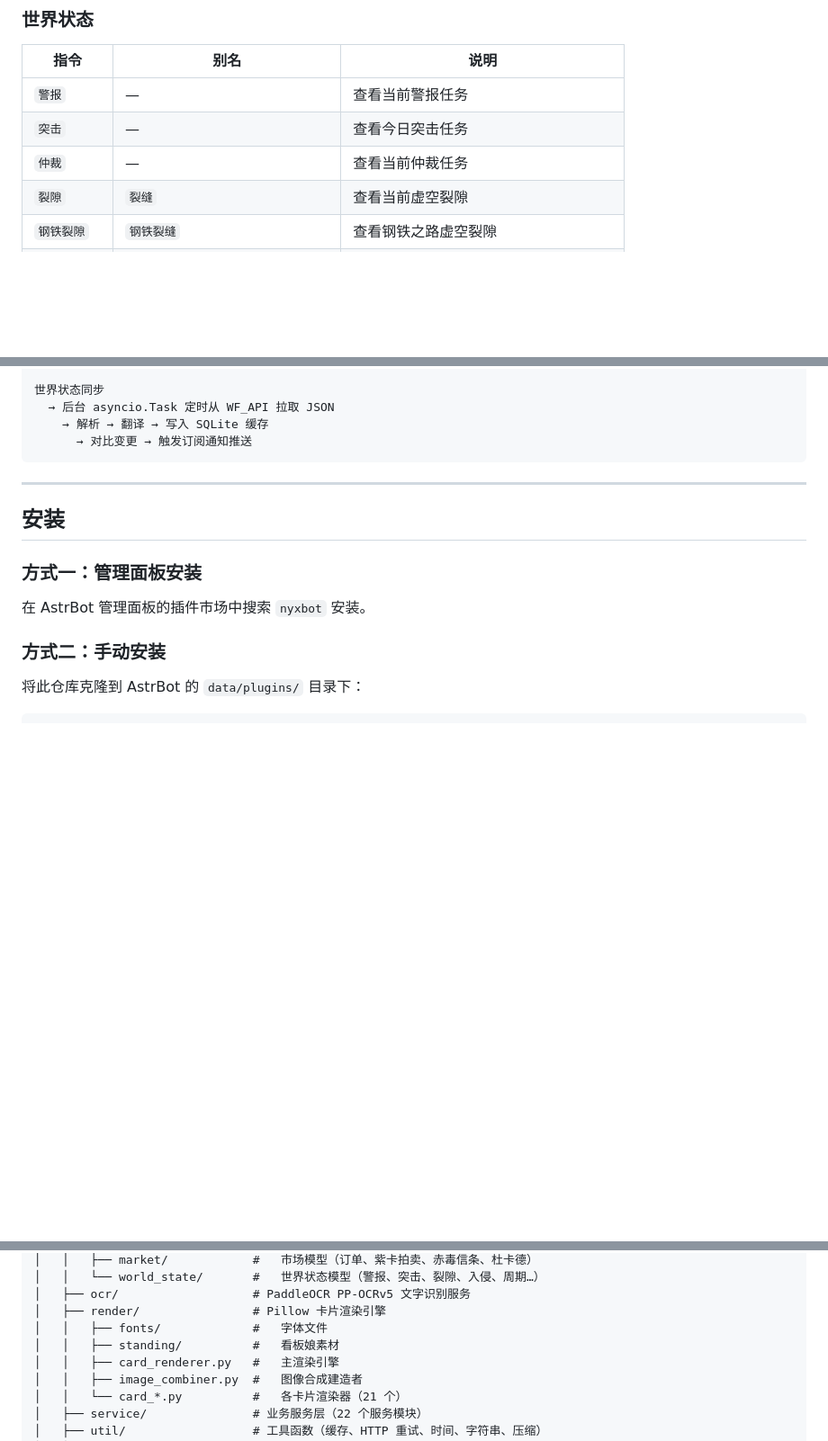
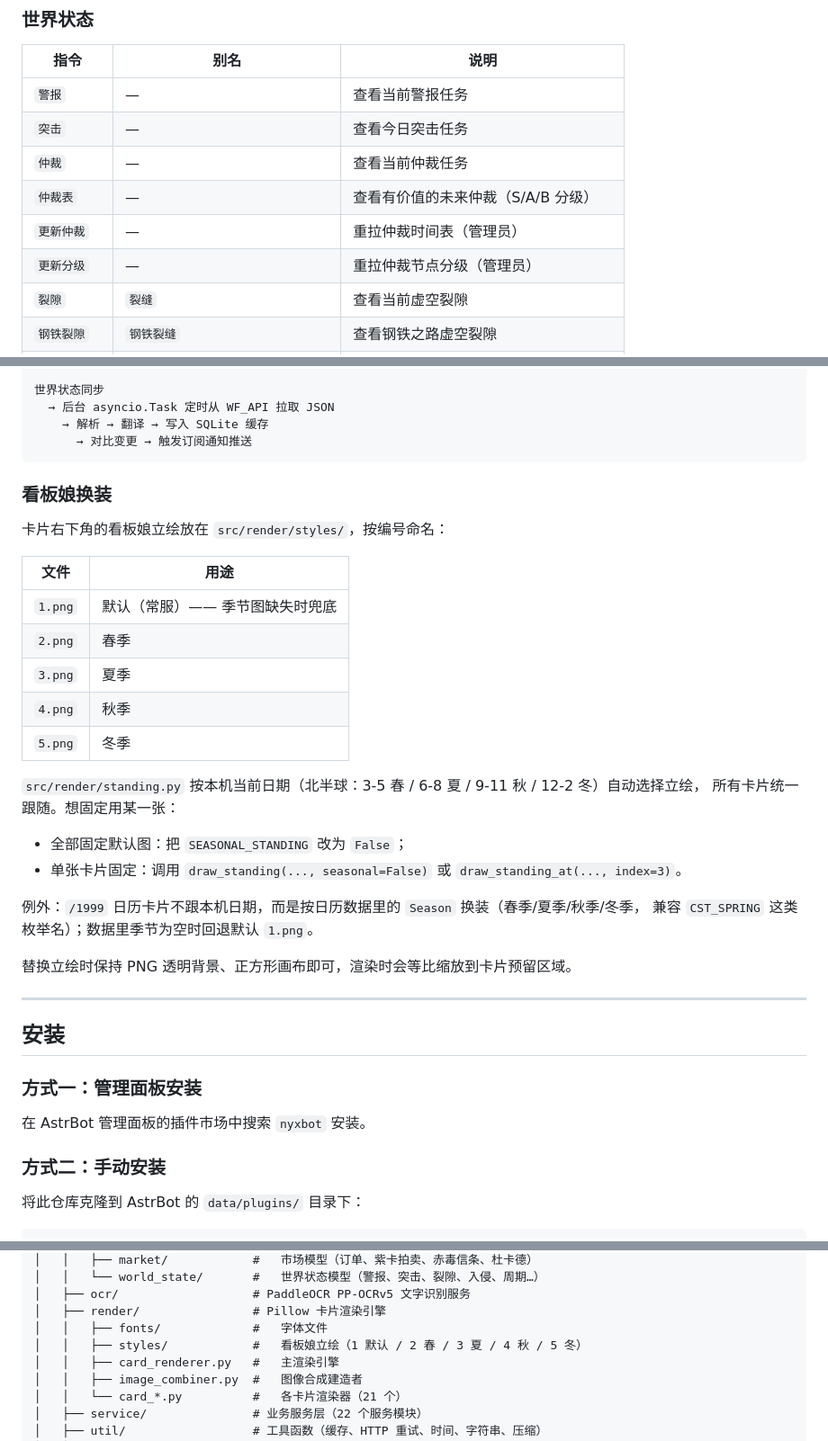
Before and after one commit to KingPrimes/astrbot_plugin_nyxbot, a Markdown page: README.md, 3 parts joined by grey strips. Shown at 90% size. Rendered like a GitHub page; blank space fills up the shorter version.

Commit message:
docs: :memo: 补充仲裁指令与看板娘换装说明
- 指令表新增 仲裁表 / 更新仲裁 / 更新分级。
- 新增「看板娘换装」章节：立绘命名规则与季节映射。

````diff
--- a/README.md
+++ b/README.md
@@ -42,6 +42,9 @@ AstrBot 的 Warframe 助手插件，提供世界状态查询、市场交易、
 | `警报` | — | 查看当前警报任务 |
 | `突击` | — | 查看今日突击任务 |
 | `仲裁` | — | 查看当前仲裁任务 |
+| `仲裁表` | — | 查看有价值的未来仲裁（S/A/B 分级） |
+| `更新仲裁` | — | 重拉仲裁时间表（管理员） |
+| `更新分级` | — | 重拉仲裁节点分级（管理员） |
 | `裂隙` | `裂缝` | 查看当前虚空裂隙 |
 | `钢铁裂隙` | `钢铁裂缝` | 查看钢铁之路虚空裂隙 |
 | `九重天裂隙` | `九重天` / `九重天裂缝` | 查看九重天虚空裂隙 |
@@ -149,6 +153,29 @@ AstrBot 的 Warframe 助手插件，提供世界状态查询、市场交易、
     → 解析 → 翻译 → 写入 SQLite 缓存
       → 对比变更 → 触发订阅通知推送
 ```
+
+### 看板娘换装
+
+卡片右下角的看板娘立绘放在 `src/render/styles/`，按编号命名：
+
+| 文件 | 用途 |
+|------|------|
+| `1.png` | 默认（常服）—— 季节图缺失时兜底 |
+| `2.png` | 春季 |
+| `3.png` | 夏季 |
+| `4.png` | 秋季 |
+| `5.png` | 冬季 |
+
+`src/render/standing.py` 按本机当前日期（北半球：3-5 春 / 6-8 夏 / 9-11 秋 / 12-2 冬）自动选择立绘，
+所有卡片统一跟随。想固定用某一张：
+
+- 全部固定默认图：把 `SEASONAL_STANDING` 改为 `False`；
+- 单张卡片固定：调用 `draw_standing(..., seasonal=False)` 或 `draw_standing_at(..., index=3)`。
+
+例外：`/1999` 日历卡片不跟本机日期，而是按日历数据里的 `Season` 换装（春季/夏季/秋季/冬季，
+兼容 `CST_SPRING` 这类枚举名）；数据里季节为空时回退默认 `1.png`。
+
+替换立绘时保持 PNG 透明背景、正方形画布即可，渲染时会等比缩放到卡片预留区域。
 
 ---
 
@@ -231,7 +279,7 @@ astrbot_plugin_nyxbot/
 │   ├── ocr/                   # PaddleOCR PP-OCRv5 文字识别服务
 │   ├── render/                # Pillow 卡片渲染引擎
 │   │   ├── fonts/             #   字体文件
-│   │   ├── standing/          #   看板娘素材
+│   │   ├── styles/            #   看板娘立绘（1 默认 / 2 春 / 3 夏 / 4 秋 / 5 冬）
 │   │   ├── card_renderer.py   #   主渲染引擎
 │   │   ├── image_combiner.py  #   图像合成建造者
 │   │   └── card_*.py          #   各卡片渲染器（21 个）
````
Also changed, not shown: other parts of README.md (+23 -1 lines).
